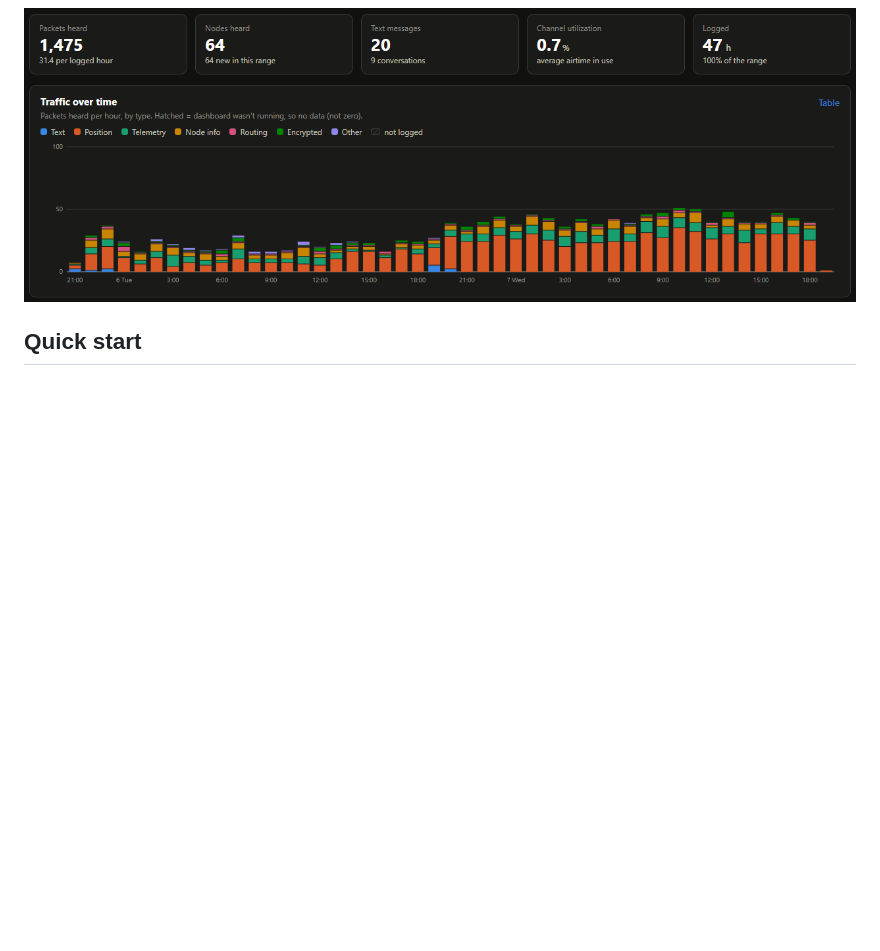
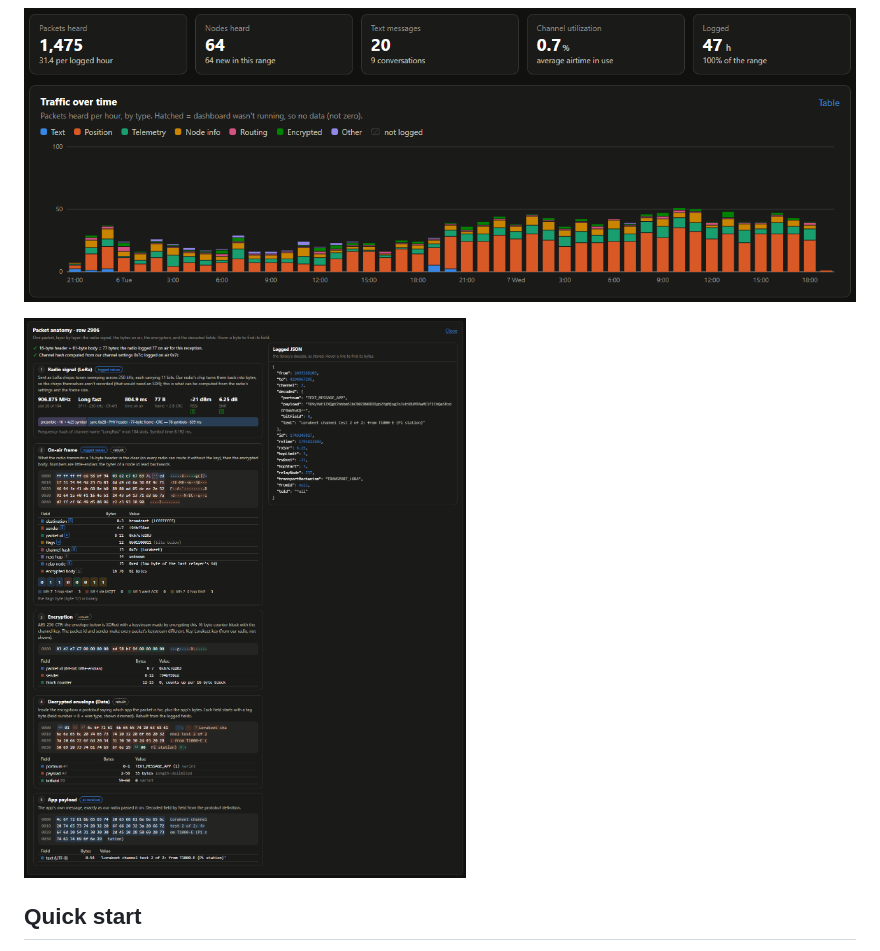
Before and after one commit to darthnut/lorakeet, a Markdown page: README.md, the part around the change. Drawn GitHub-style; pictures changed too: docs/screenshots/anatomy.png (added); blank space fills up the shorter version.

Commit message:
README: packet anatomy screenshot (one of our own packets); screenshots tool can capture a packet's anatomy, guarded by --allow node ids
Co-Authored-By: Claude Opus 5.5 <noreply@anthropic.com>

```diff
--- a/README.md
+++ b/README.md
@@ -39,6 +39,8 @@ analytics, the mesh's real topology, packet-level detail and an animated replay
 ![The network graph](docs/screenshots/graph.png)
 
 ![Analytics summary and traffic over time](docs/screenshots/analytics.png)
+
+![Packet anatomy: one of our own messages, layer by layer from radio signal to text](docs/screenshots/anatomy.png)
 
 ## Quick start
 
```
Also changed, not shown: 1 other file.
